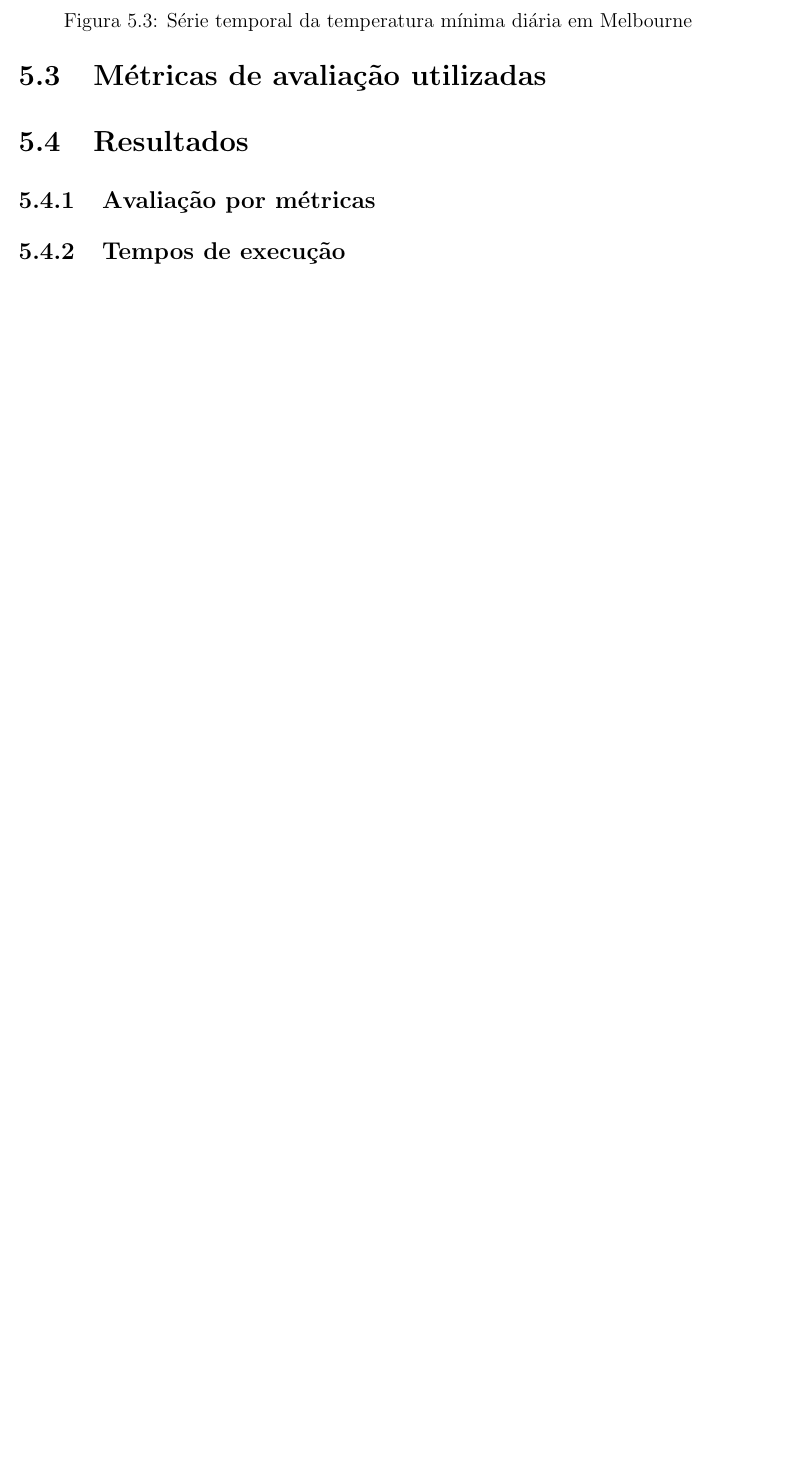
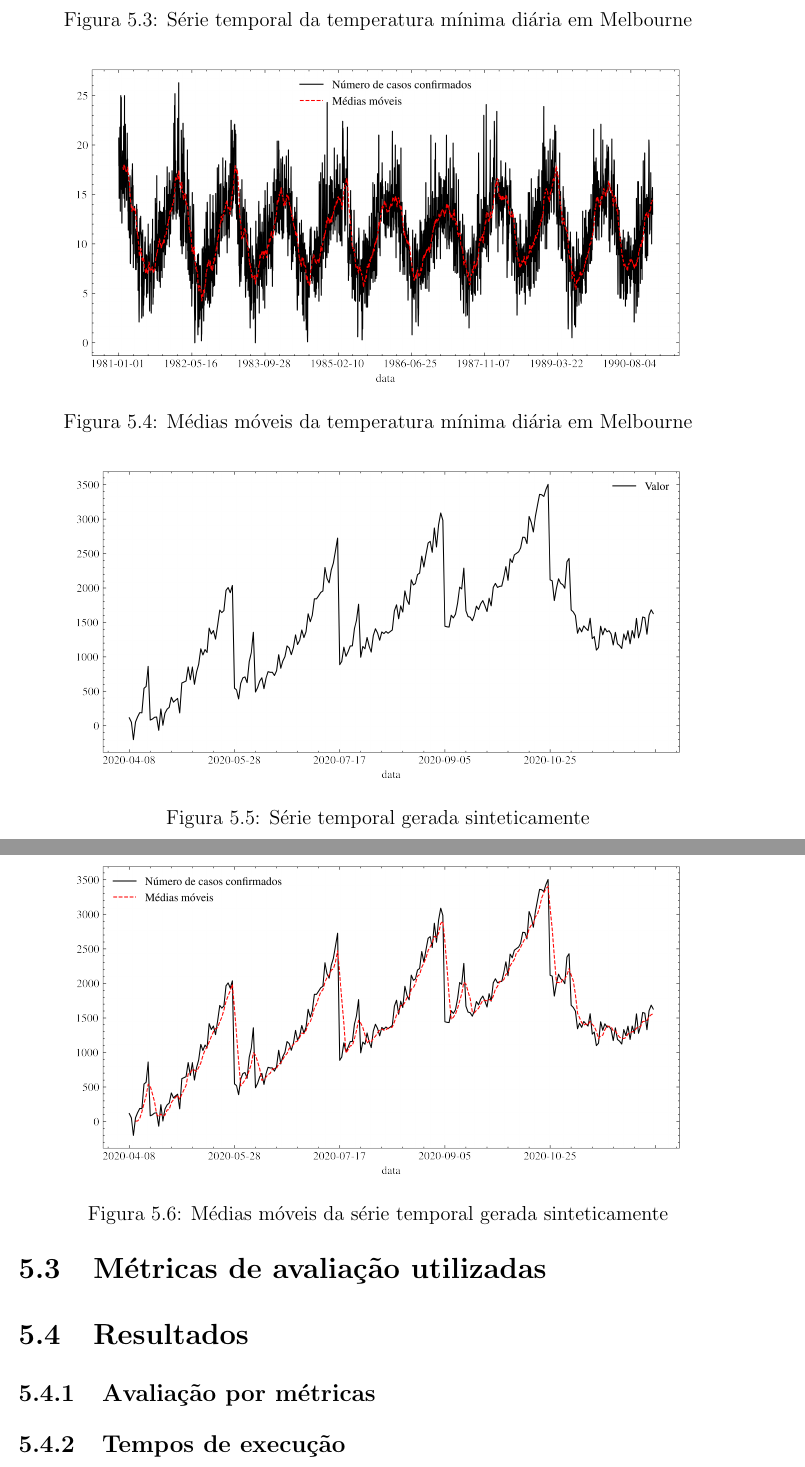
Before and after one commit to jvdavim/monography, a LaTeX thesis (main.tex, which reads chap/chap05.tex): part of page 34 of 39 before the commit and two parts of pages 34 and 35 of 40 after it, the two joined at a grey line, cut so that both start at the same text, the shorter picture padded with empty space. Compiled offline with pdfLaTeX.

Commit message:
add images

```diff
--- a/chap/chap05.tex
+++ b/chap/chap05.tex
@@ -47,9 +47,26 @@ Assim como na coleção de dados referente ao número de casos confirmados de Co
     \caption{Série temporal da temperatura mínima diária em Melbourne}
 \end{figure}
 
+\begin{figure}[!htp] \label{fig:temperatura_minima_diaria_ma}
+    \centering
+    \includegraphics[width=5.0in]{img/temperatura_minima_diaria_ma.png}
+    \caption{Médias móveis da temperatura mínima diária em Melbourne}
+\end{figure}
 
 \subsection{Série temporal sintética}
 Uma coleção de dados foi gerada de forma sintética com o auxílio da biblioteca \textit{numpy} do Python com características criadas artificialmente somando componentes como tendência, sazonalidade, ruído branco e fatores para distorção da estacionaridade.
+
+\begin{figure}[!htp] \label{fig:dados_sinteticos}
+    \centering
+    \includegraphics[width=5.0in]{img/dados_sinteticos.png}
+    \caption{Série temporal gerada sinteticamente}
+\end{figure}
+
+\begin{figure}[!htp] \label{fig:dados_sinteticos_ma}
+    \centering
+    \includegraphics[width=5.0in]{img/dados_sinteticos_ma.png}
+    \caption{Médias móveis da série temporal gerada sinteticamente}
+\end{figure}
 
 \section{Métricas de avaliação utilizadas}
 
```
Also changed, not shown: img/casos_confirmados_ma.png (renamed from img/medias_moveis.png), img/dados_sinteticos.png (added), img/dados_sinteticos_ma.png (added), img/temperatura_minima_diaria_ma.png (added), chap/chap05.tex (16 more changed lines), 1 other file.
